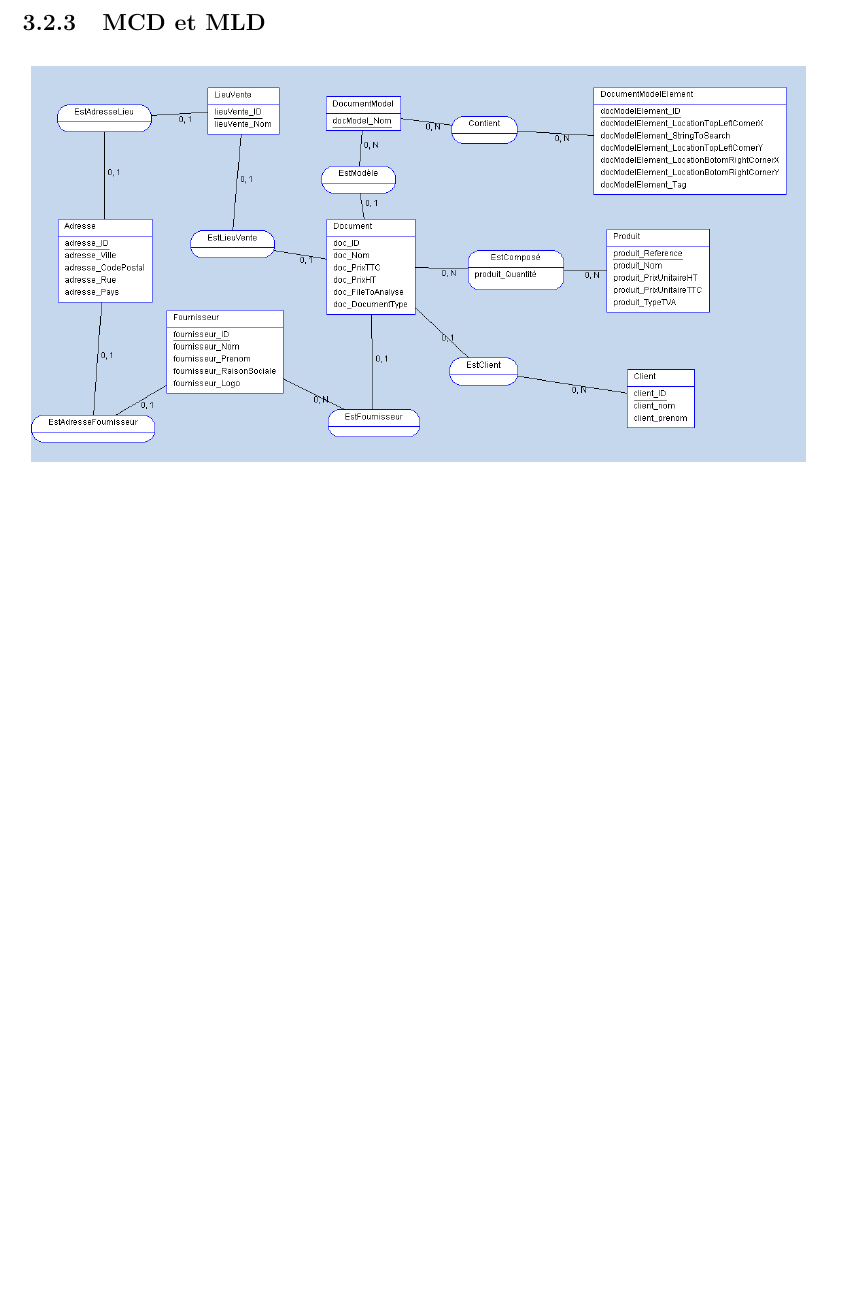
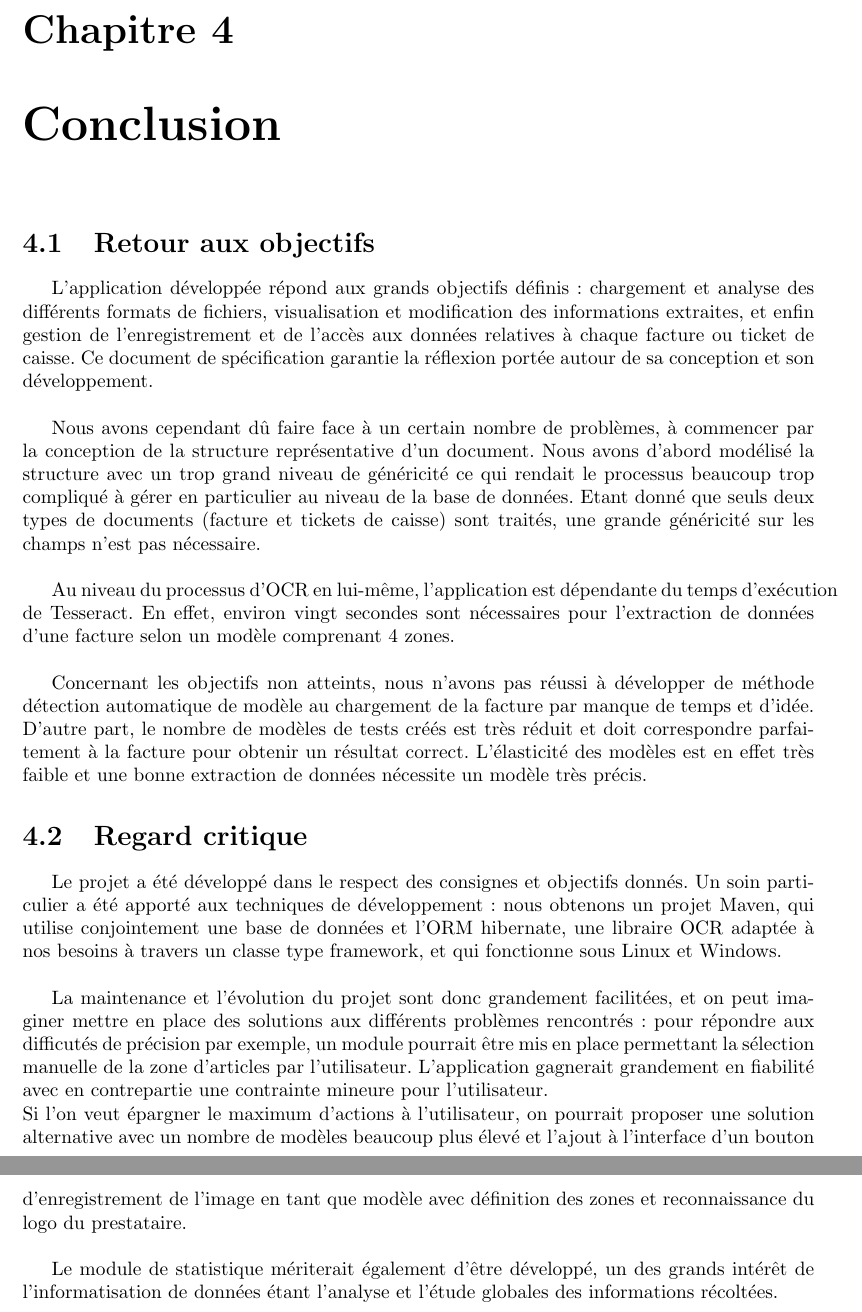
Before and after one commit to MaximeGrolleau/FactureOCR, a LaTeX thesis (Rapport/rapport complet.tex, which reads Rapport/conclusion.tex, Rapport/part2.tex): part of page 21 of 22 before the commit and two parts of pages 21 and 22 of 24 after it, the two joined at a grey line, cut at the place of the change, the shorter picture padded with empty space. Compiled offline with pdfLaTeX.

Commit message:
Rapport final

```diff
--- a/Rapport/conclusion.tex
+++ b/Rapport/conclusion.tex
@@ -1 +1,24 @@
 \chapter{Conclusion}
+
+\section{Retour aux objectifs}
+
+L'application développée répond aux grands objectifs définis : chargement et analyse des différents formats de fichiers, visualisation et modification des informations extraites, et enfin gestion de l'enregistrement et de l'accès aux données relatives à chaque facture ou ticket de caisse.
+Ce document de spécification garantie la réflexion portée autour de sa conception et son développement.\\
+
+Nous avons cependant dû faire face à un certain nombre de problèmes, à commencer par la conception de la structure représentative d'un document. Nous avons d'abord modélisé la structure avec un trop grand niveau de généricité ce qui rendait le processus beaucoup trop compliqué à gérer en particulier au niveau de la base de données.
+Etant donné que seuls deux types de documents (facture et tickets de caisse) sont traités, une grande généricité sur les champs n'est pas nécessaire.\\
+
+Au niveau du processus d'OCR en lui-même, l'application est dépendante du temps d'exécution de Tesseract. En effet, environ vingt secondes sont nécessaires pour l'extraction de données d'une facture selon un modèle comprenant 4 zones.\\
+
+Concernant les objectifs non atteints, nous n'avons pas réussi à développer de méthode détection automatique de modèle au chargement de la facture par manque de temps et d'idée. D'autre part, le nombre de modèles de tests créés est très réduit et doit correspondre parfaitement à la facture pour obtenir un résultat correct. L'élasticité des modèles est en effet très faible et une bonne extraction de données nécessite un modèle très précis.
+
+
+\section{Regard critique}
+
+Le projet a été développé dans le respect des consignes et objectifs donnés.
+Un soin particulier a été apporté aux techniques de développement : nous obtenons un projet Maven, qui utilise conjointement une base de données et l'ORM hibernate, une libraire OCR adaptée à nos besoins à travers un classe type framework, et qui fonctionne sous Linux et Windows.\\
+
+La maintenance et l'évolution du projet sont donc grandement facilitées, et on peut imaginer mettre en place des solutions aux différents problèmes rencontrés : pour répondre aux difficutés de précision par exemple, un module pourrait être mis en place permettant la sélection manuelle de la zone d'articles par l'utilisateur. L'application gagnerait grandement en fiabilité avec en contrepartie une contrainte mineure pour l'utilisateur.\\
+Si l'on veut épargner le maximum d'actions à l'utilisateur, on pourrait proposer une solution alternative avec un nombre de modèles beaucoup plus élevé et l'ajout à l'interface d'un bouton d'enregistrement de l'image en tant que modèle avec définition des zones et reconnaissance du logo du prestataire.\\
+
+Le module de statistique mériterait également d'être développé, un des grands intérêt de l'informatisation de données étant l'analyse et l'étude globales des informations récoltées.
--- a/Rapport/part2.tex
+++ b/Rapport/part2.tex
@@ -131,12 +131,3 @@ En haut de la fenêtre, on trouve également une barre de menu qui propose un pr
 	\item[{\bf Description :}]
 	La fonction clickDisplayStatistics() répond au clic de l'utilisateur cherchant à obtenir des informations sur les données stockées. La commande est transmises par le GUI package, puis le Controller package pour enfin arriver au DataBase package, après quoi le résultat parcours le chemin inverse pour permettre l'ouverture d'une fenêtre présentant les données statistiques à l'utilisateur.
 \end{itemize}
-
-
-\newpage
-\subsection{MCD et MLD}
-
-\begin{figure}[h]
-	\begin{center}
-		\includegraphics[scale = 0.35]{img/mcd.png}
-	\end{center}
```
Also changed, not shown: Rapport/annexes.tex (+22 -0 lines), Rapport/rapport complet.tex (+2 -0 lines), Rapport/GL52 Dossier de spécification FactureOCR.pdf (added), Rapport/rapport complet.pdf (deleted), Rapport/part2.tex (11 more changed lines), 5 other files.
